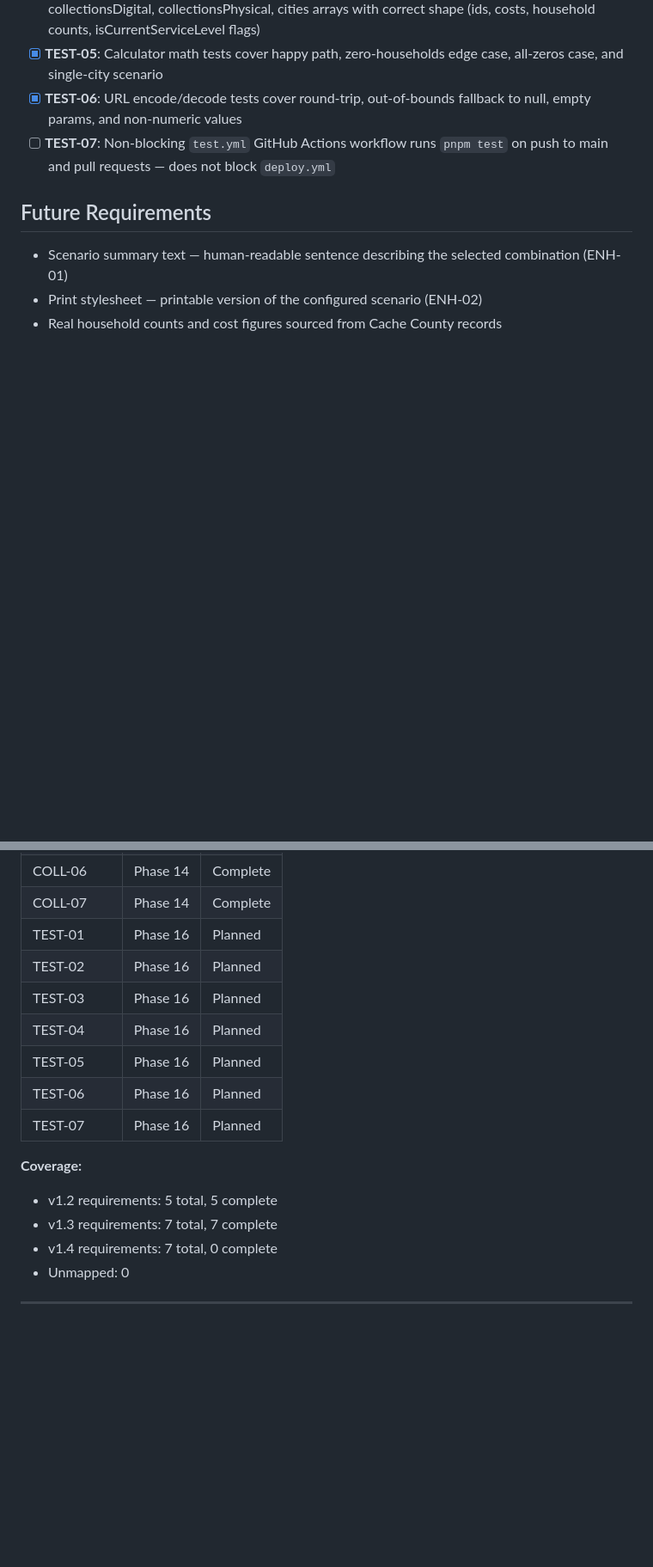
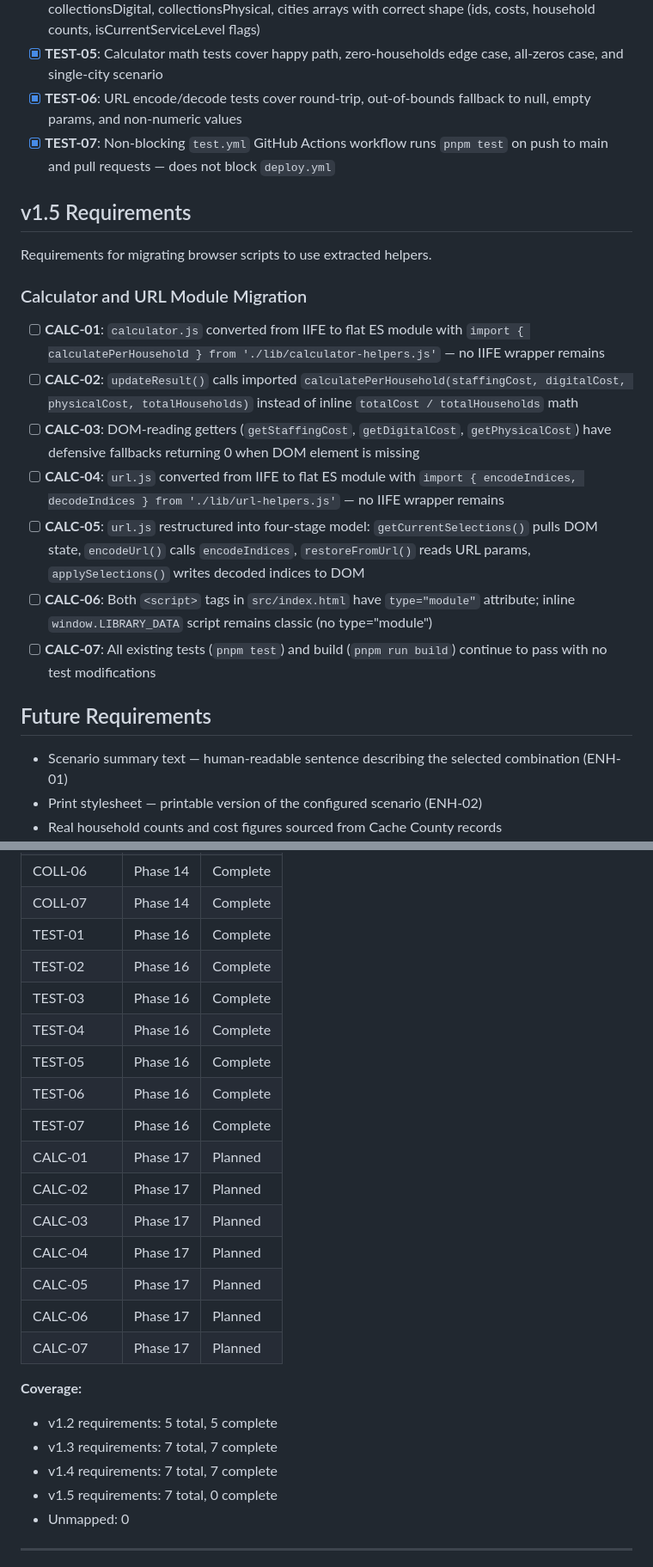
Before and after one commit to TheMcMurder/library-choices, a Markdown page: .planning/REQUIREMENTS.md, 2 parts joined by grey strips. Shown at 86% size. Drawn GitHub-style; blank space fills up the shorter version.

Commit message:
docs(17): create phase plan for calculator helpers migration

```diff
--- a/.planning/REQUIREMENTS.md
+++ b/.planning/REQUIREMENTS.md
@@ -41,7 +41,21 @@ Requirements for the unit test suite.
 - [x] **TEST-04**: Config structure validation tests verify `config.js` exports staffingLevels, collectionsDigital, collectionsPhysical, cities arrays with correct shape (ids, costs, household counts, isCurrentServiceLevel flags)
 - [x] **TEST-05**: Calculator math tests cover happy path, zero-households edge case, all-zeros case, and single-city scenario
 - [x] **TEST-06**: URL encode/decode tests cover round-trip, out-of-bounds fallback to null, empty params, and non-numeric values
-- [ ] **TEST-07**: Non-blocking `test.yml` GitHub Actions workflow runs `pnpm test` on push to main and pull requests — does not block `deploy.yml`
+- [x] **TEST-07**: Non-blocking `test.yml` GitHub Actions workflow runs `pnpm test` on push to main and pull requests — does not block `deploy.yml`
+
+## v1.5 Requirements
+
+Requirements for migrating browser scripts to use extracted helpers.
+
+### Calculator and URL Module Migration
+
+- [ ] **CALC-01**: `calculator.js` converted from IIFE to flat ES module with `import { calculatePerHousehold } from './lib/calculator-helpers.js'` — no IIFE wrapper remains
+- [ ] **CALC-02**: `updateResult()` calls imported `calculatePerHousehold(staffingCost, digitalCost, physicalCost, totalHouseholds)` instead of inline `totalCost / totalHouseholds` math
+- [ ] **CALC-03**: DOM-reading getters (`getStaffingCost`, `getDigitalCost`, `getPhysicalCost`) have defensive fallbacks returning 0 when DOM element is missing
+- [ ] **CALC-04**: `url.js` converted from IIFE to flat ES module with `import { encodeIndices, decodeIndices } from './lib/url-helpers.js'` — no IIFE wrapper remains
+- [ ] **CALC-05**: `url.js` restructured into four-stage model: `getCurrentSelections()` pulls DOM state, `encodeUrl()` calls `encodeIndices`, `restoreFromUrl()` reads URL params, `applySelections()` writes decoded indices to DOM
+- [ ] **CALC-06**: Both `<script>` tags in `src/index.html` have `type="module"` attribute; inline `window.LIBRARY_DATA` script remains classic (no type="module")
+- [ ] **CALC-07**: All existing tests (`pnpm test`) and build (`pnpm run build`) continue to pass with no test modifications
 
 ## Future Requirements
 
@@ -76,18 +90,26 @@ Which phases cover which requirements. Updated during roadmap creation.
 | COLL-05 | Phase 14 | Complete |
 | COLL-06 | Phase 14 | Complete |
 | COLL-07 | Phase 14 | Complete |
-| TEST-01 | Phase 16 | Planned |
-| TEST-02 | Phase 16 | Planned |
-| TEST-03 | Phase 16 | Planned |
-| TEST-04 | Phase 16 | Planned |
-| TEST-05 | Phase 16 | Planned |
-| TEST-06 | Phase 16 | Planned |
-| TEST-07 | Phase 16 | Planned |
+| TEST-01 | Phase 16 | Complete |
+| TEST-02 | Phase 16 | Complete |
+| TEST-03 | Phase 16 | Complete |
+| TEST-04 | Phase 16 | Complete |
+| TEST-05 | Phase 16 | Complete |
+| TEST-06 | Phase 16 | Complete |
+| TEST-07 | Phase 16 | Complete |
+| CALC-01 | Phase 17 | Planned |
+| CALC-02 | Phase 17 | Planned |
+| CALC-03 | Phase 17 | Planned |
+| CALC-04 | Phase 17 | Planned |
+| CALC-05 | Phase 17 | Planned |
+| CALC-06 | Phase 17 | Planned |
+| CALC-07 | Phase 17 | Planned |
 
 **Coverage:**
 - v1.2 requirements: 5 total, 5 complete
 - v1.3 requirements: 7 total, 7 complete
-- v1.4 requirements: 7 total, 0 complete
+- v1.4 requirements: 7 total, 7 complete
+- v1.5 requirements: 7 total, 0 complete
 - Unmapped: 0
 
 ---
```
Also changed, not shown: other parts of .planning/REQUIREMENTS.md (+1 -1 lines), .planning/ROADMAP.md (+21 -2 lines), 1 other file.
